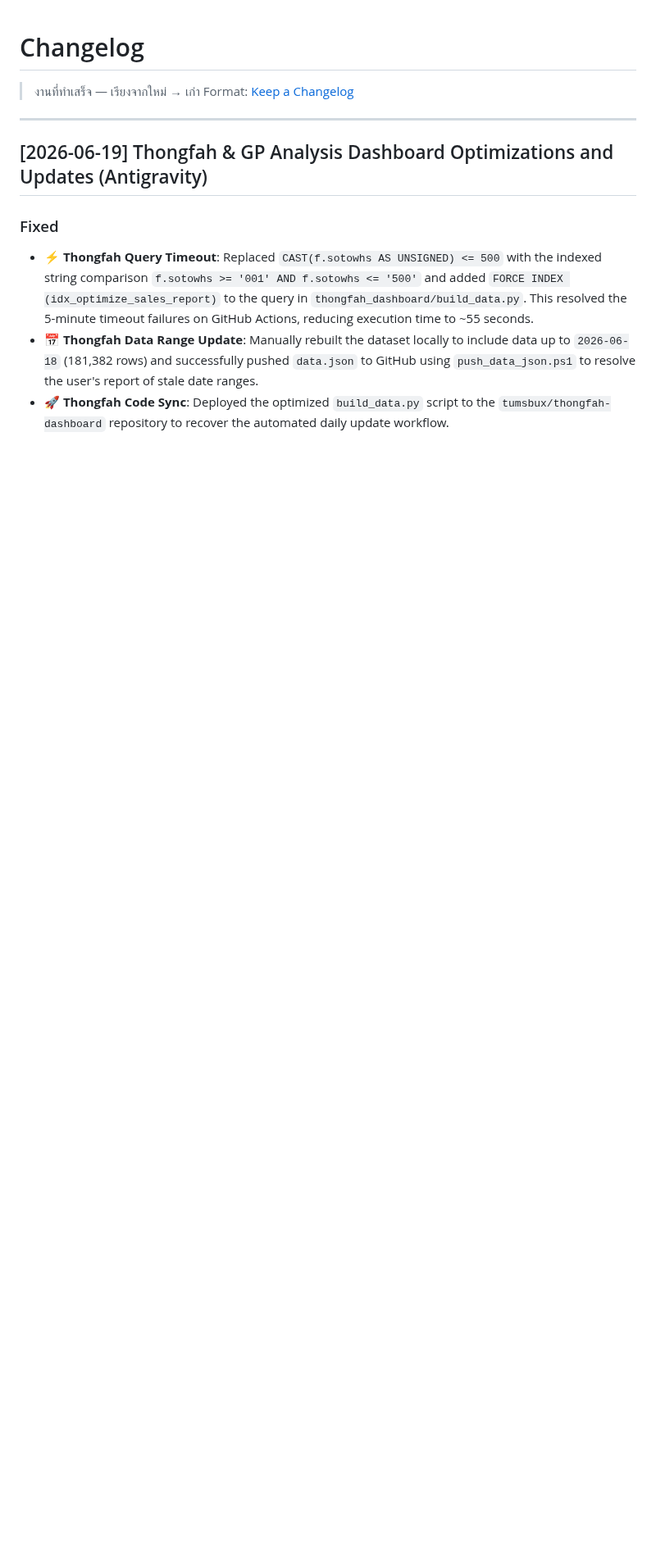
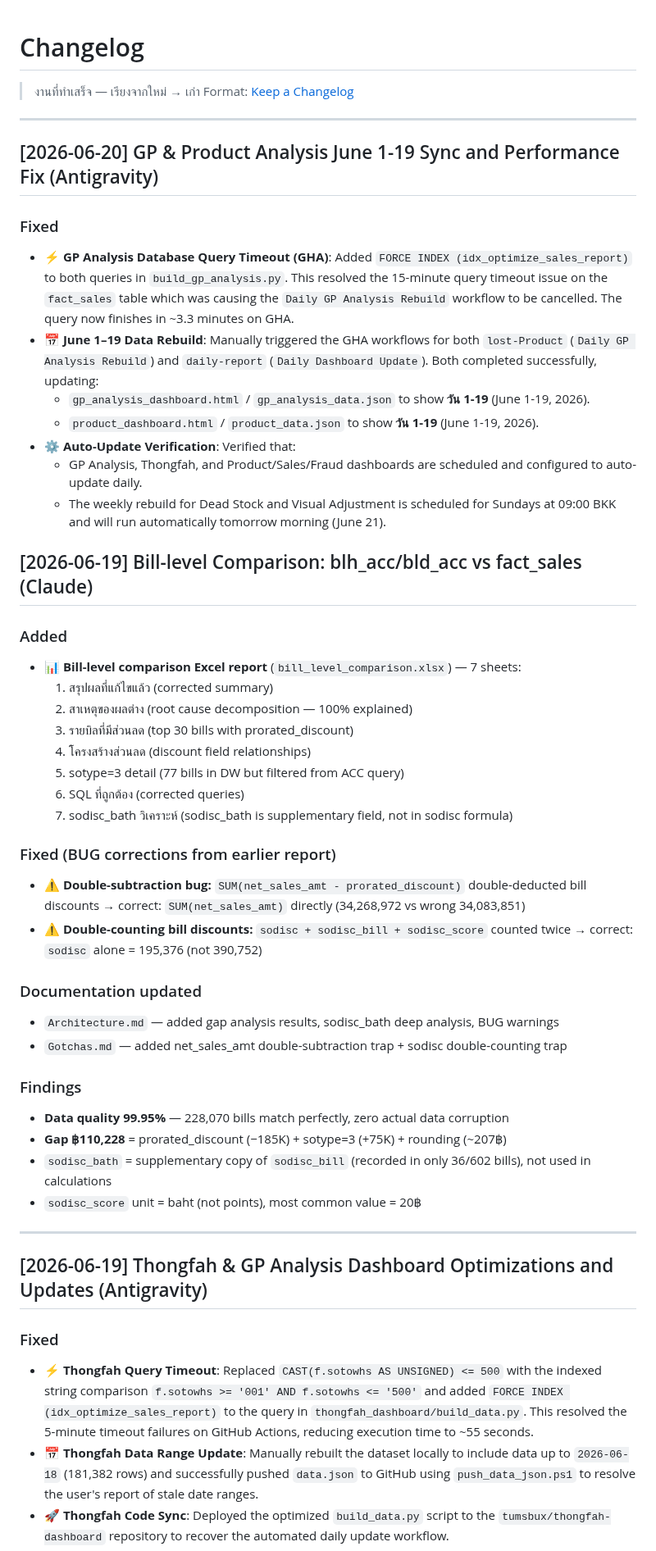
Before and after one commit to tumsbux/lost-Product, a Markdown page: Changelog.md, the part around the change. Shown at 82% size. GitHub-like rendering; blank space fills up the shorter version.

Commit message:
docs: record GP & Product Analysis sync and GHA query timeout fixes

```diff
--- a/Changelog.md
+++ b/Changelog.md
@@ -2,6 +2,45 @@
 
 > งานที่ทำเสร็จ — เรียงจากใหม่ → เก่า
 > Format: [Keep a Changelog](https://keepachangelog.com/)
+
+---
+
+## [2026-06-20] GP & Product Analysis June 1-19 Sync and Performance Fix (Antigravity)
+
+### Fixed
+- **⚡ GP Analysis Database Query Timeout (GHA)**: Added `FORCE INDEX (idx_optimize_sales_report)` to both queries in `build_gp_analysis.py`. This resolved the 15-minute query timeout issue on the `fact_sales` table which was causing the `Daily GP Analysis Rebuild` workflow to be cancelled. The query now finishes in ~3.3 minutes on GHA.
+- **📅 June 1–19 Data Rebuild**: Manually triggered the GHA workflows for both `lost-Product` (`Daily GP Analysis Rebuild`) and `daily-report` (`Daily Dashboard Update`). Both completed successfully, updating:
+  - `gp_analysis_dashboard.html` / `gp_analysis_data.json` to show **วัน 1-19** (June 1-19, 2026).
+  - `product_dashboard.html` / `product_data.json` to show **วัน 1-19** (June 1-19, 2026).
+- **⚙️ Auto-Update Verification**: Verified that:
+  - GP Analysis, Thongfah, and Product/Sales/Fraud dashboards are scheduled and configured to auto-update daily.
+  - The weekly rebuild for Dead Stock and Visual Adjustment is scheduled for Sundays at 09:00 BKK and will run automatically tomorrow morning (June 21).
+
+## [2026-06-19] Bill-level Comparison: blh_acc/bld_acc vs fact_sales (Claude)
+
+### Added
+- **📊 Bill-level comparison Excel report** (`bill_level_comparison.xlsx`) — 7 sheets:
+  1. สรุปผลที่แก้ไขแล้ว (corrected summary)
+  2. สาเหตุของผลต่าง (root cause decomposition — 100% explained)
+  3. รายบิลที่มีส่วนลด (top 30 bills with prorated_discount)
+  4. โครงสร้างส่วนลด (discount field relationships)
+  5. sotype=3 detail (77 bills in DW but filtered from ACC query)
+  6. SQL ที่ถูกต้อง (corrected queries)
+  7. sodisc_bath วิเคราะห์ (sodisc_bath is supplementary field, not in sodisc formula)
+
+### Fixed (BUG corrections from earlier report)
+- **⚠️ Double-subtraction bug:** `SUM(net_sales_amt - prorated_discount)` double-deducted bill discounts → correct: `SUM(net_sales_amt)` directly (34,268,972 vs wrong 34,083,851)
+- **⚠️ Double-counting bill discounts:** `sodisc + sodisc_bill + sodisc_score` counted twice → correct: `sodisc` alone = 195,376 (not 390,752)
+
+### Documentation updated
+- `Architecture.md` — added gap analysis results, sodisc_bath deep analysis, BUG warnings
+- `Gotchas.md` — added net_sales_amt double-subtraction trap + sodisc double-counting trap
+
+### Findings
+- **Data quality 99.95%** — 228,070 bills match perfectly, zero actual data corruption
+- **Gap ฿110,228** = prorated_discount (−185K) + sotype=3 (+75K) + rounding (~207฿)
+- `sodisc_bath` = supplementary copy of `sodisc_bill` (recorded in only 36/602 bills), not used in calculations
+- `sodisc_score` unit = baht (not points), most common value = 20฿
 
 ---
 
```
